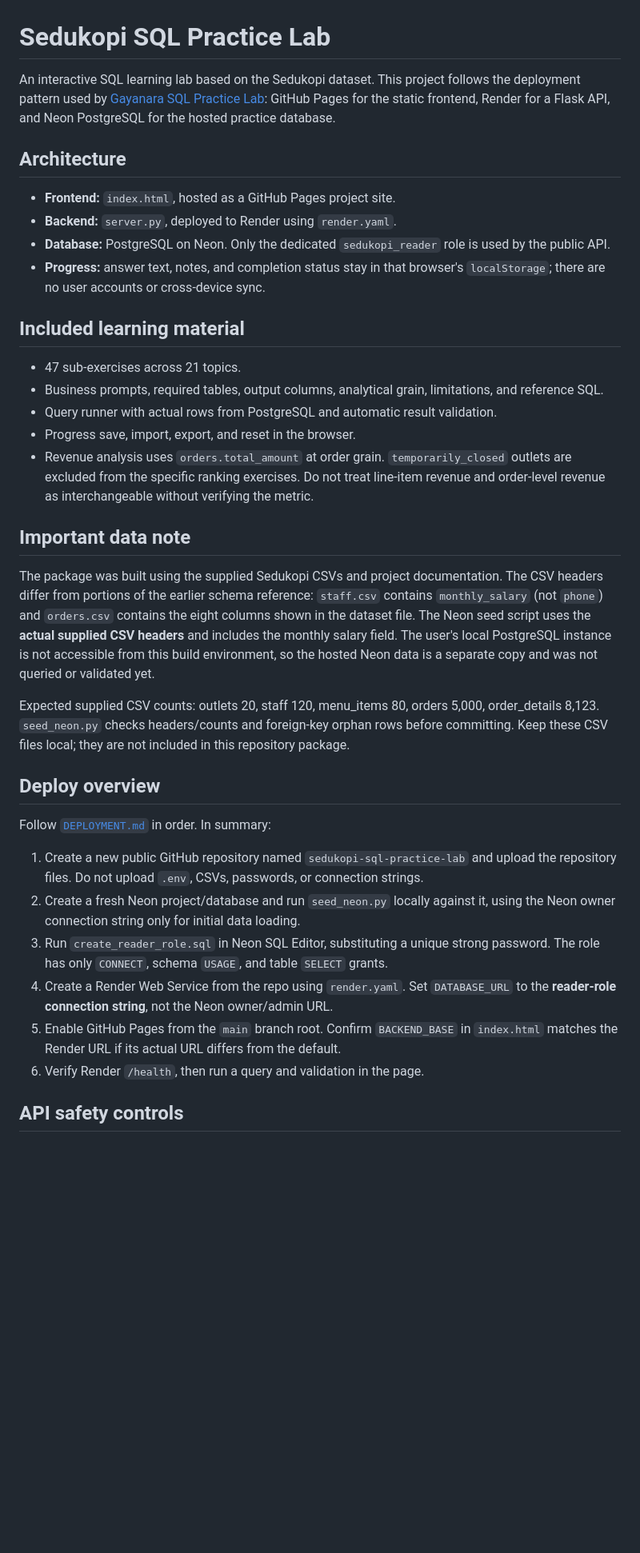
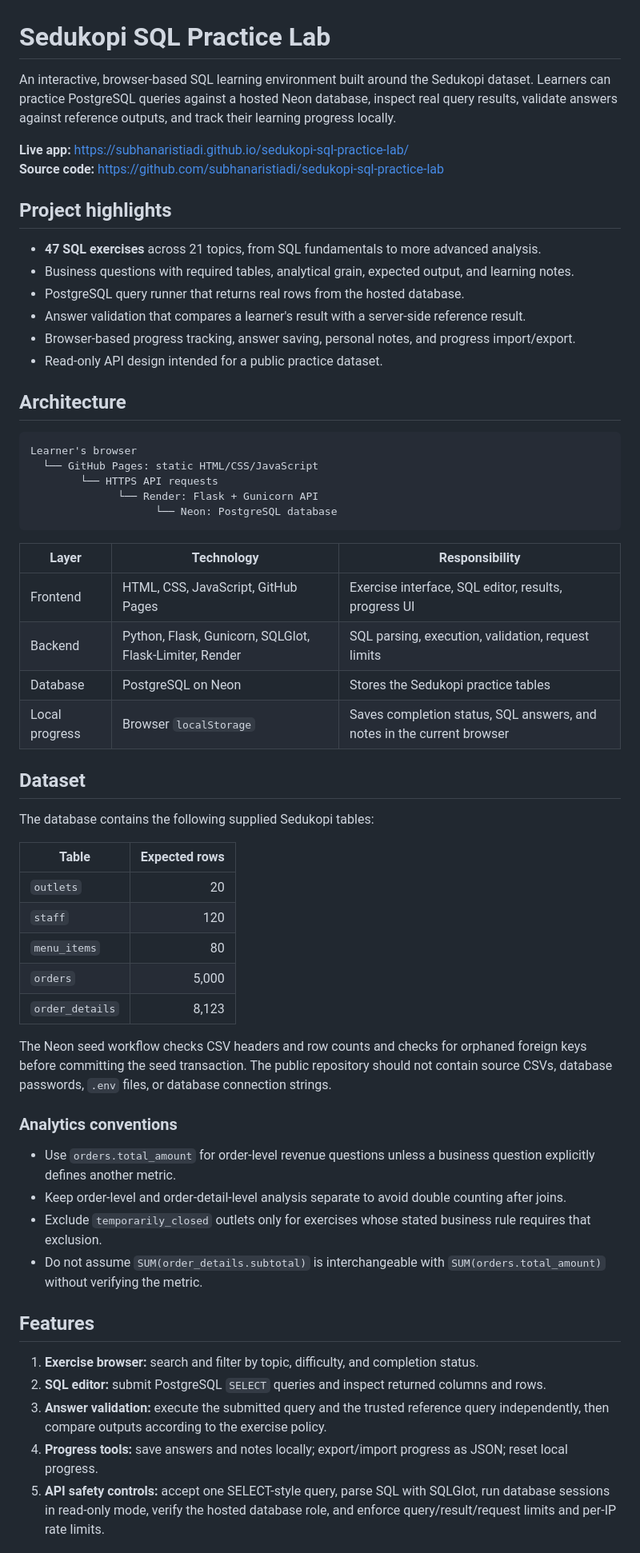
Before and after one commit to subhanaristiadi/sedukopi-sql-practice-lab, a Markdown page: README.md, the part around one of its changes. Shown at 80% size. Drawn GitHub-style; blank space fills up the shorter version.

Commit message:
Revise README.md for improved project documentation
Updated project description, architecture details, and features in README.md to enhance clarity and detail.

````diff
--- a/README.md
+++ b/README.md
@@ -1,38 +1,62 @@
 # Sedukopi SQL Practice Lab
 
-An interactive SQL learning lab based on the Sedukopi dataset. This project follows the deployment pattern used by [Gayanara SQL Practice Lab](https://github.com/subhanaristiadi/gayanara-sql-practice-lab): GitHub Pages for the static frontend, Render for a Flask API, and Neon PostgreSQL for the hosted practice database.
+An interactive, browser-based SQL learning environment built around the Sedukopi dataset. Learners can practice PostgreSQL queries against a hosted Neon database, inspect real query results, validate answers against reference outputs, and track their learning progress locally.
+
+**Live app:** https://subhanaristiadi.github.io/sedukopi-sql-practice-lab/
+**Source code:** https://github.com/subhanaristiadi/sedukopi-sql-practice-lab
+
+## Project highlights
+
+- **47 SQL exercises** across 21 topics, from SQL fundamentals to more advanced analysis.
+- Business questions with required tables, analytical grain, expected output, and learning notes.
+- PostgreSQL query runner that returns real rows from the hosted database.
+- Answer validation that compares a learner's result with a server-side reference result.
+- Browser-based progress tracking, answer saving, personal notes, and progress import/export.
+- Read-only API design intended for a public practice dataset.
 
 ## Architecture
 
-- **Frontend:** `index.html`, hosted as a GitHub Pages project site.
-- **Backend:** `server.py`, deployed to Render using `render.yaml`.
-- **Database:** PostgreSQL on Neon. Only the dedicated `sedukopi_reader` role is used by the public API.
-- **Progress:** answer text, notes, and completion status stay in that browser's `localStorage`; there are no user accounts or cross-device sync.
+```text
+Learner's browser
+  └── GitHub Pages: static HTML/CSS/JavaScript
+        └── HTTPS API requests
+              └── Render: Flask + Gunicorn API
+                    └── Neon: PostgreSQL database
+```
 
-## Included learning material
+| Layer | Technology | Responsibility |
+|---|---|---|
+| Frontend | HTML, CSS, JavaScript, GitHub Pages | Exercise interface, SQL editor, results, progress UI |
+| Backend | Python, Flask, Gunicorn, SQLGlot, Flask-Limiter, Render | SQL parsing, execution, validation, request limits |
+| Database | PostgreSQL on Neon | Stores the Sedukopi practice tables |
+| Local progress | Browser `localStorage` | Saves completion status, SQL answers, and notes in the current browser |
 
-- 47 sub-exercises across 21 topics.
-- Business prompts, required tables, output columns, analytical grain, limitations, and reference SQL.
-- Query runner with actual rows from PostgreSQL and automatic result validation.
-- Progress save, import, export, and reset in the browser.
-- Revenue analysis uses `orders.total_amount` at order grain. `temporarily_closed` outlets are excluded from the specific ranking exercises. Do not treat line-item revenue and order-level revenue as interchangeable without verifying the metric.
+## Dataset
 
-## Important data note
+The database contains the following supplied Sedukopi tables:
 
-The package was built using the supplied Sedukopi CSVs and project documentation. The CSV headers differ from portions of the earlier schema reference: `staff.csv` contains `monthly_salary` (not `phone`) and `orders.csv` contains the eight columns shown in the dataset file. The Neon seed script uses the **actual supplied CSV headers** and includes the monthly salary field. The user's local PostgreSQL instance is not accessible from this build environment, so the hosted Neon data is a separate copy and was not queried or validated yet.
+| Table | Expected rows |
+|---|---:|
+| `outlets` | 20 |
+| `staff` | 120 |
+| `menu_items` | 80 |
+| `orders` | 5,000 |
+| `order_details` | 8,123 |
 
-Expected supplied CSV counts: outlets 20, staff 120, menu_items 80, orders 5,000, order_details 8,123. `seed_neon.py` checks headers/counts and foreign-key orphan rows before committing. Keep these CSV files local; they are not included in this repository package.
+The Neon seed workflow checks CSV headers and row counts and checks for orphaned foreign keys before committing the seed transaction. The public repository should not contain source CSVs, database passwords, `.env` files, or database connection strings.
 
-## Deploy overview
+### Analytics conventions
 
-Follow [`DEPLOYMENT.md`](DEPLOYMENT.md) in order. In summary:
+- Use `orders.total_amount` for order-level revenue questions unless a business question explicitly defines another metric.
+- Keep order-level and order-detail-level analysis separate to avoid double counting after joins.
+- Exclude `temporarily_closed` outlets only for exercises whose stated business rule requires that exclusion.
+- Do not assume `SUM(order_details.subtotal)` is interchangeable with `SUM(orders.total_amount)` without verifying the metric.
 
-1. Create a new public GitHub repository named `sedukopi-sql-practice-lab` and upload the repository files. Do not upload `.env`, CSVs, passwords, or connection strings.
-2. Create a fresh Neon project/database and run `seed_neon.py` locally against it, using the Neon owner connection string only for initial data loading.
-3. Run `create_reader_role.sql` in Neon SQL Editor, substituting a unique strong password. The role has only `CONNECT`, schema `USAGE`, and table `SELECT` grants.
-4. Create a Render Web Service from the repo using `render.yaml`. Set `DATABASE_URL` to the **reader-role connection string**, not the Neon owner/admin URL.
-5. Enable GitHub Pages from the `main` branch root. Confirm `BACKEND_BASE` in `index.html` matches the Render URL if its actual URL differs from the default.
-6. Verify Render `/health`, then run a query and validation in the page.
+## Features
 
-## API safety controls
+1. **Exercise browser:** search and filter by topic, difficulty, and completion status.
+2. **SQL editor:** submit PostgreSQL `SELECT` queries and inspect returned columns and rows.
+3. **Answer validation:** execute the submitted query and the trusted reference query independently, then compare outputs according to the exercise policy.
+4. **Progress tools:** save answers and notes locally; export/import progress as JSON; reset local progress.
+5. **API safety controls:** accept one SELECT-style query, parse SQL with SQLGlot, run database sessions in read-only mode, verify the hosted database role, and enforce query/result/request limits and per-IP rate limits.
 
````
Also changed, not shown: other parts of README.md (+33 -3 lines).
